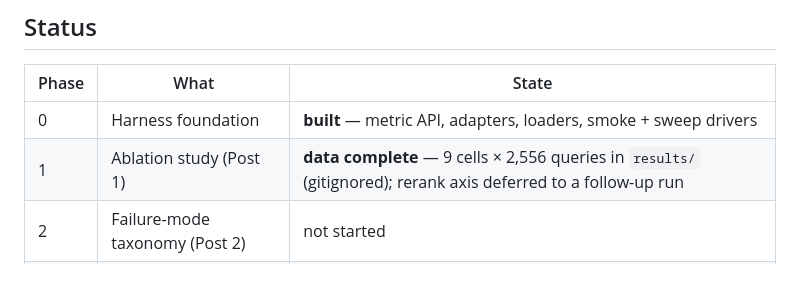
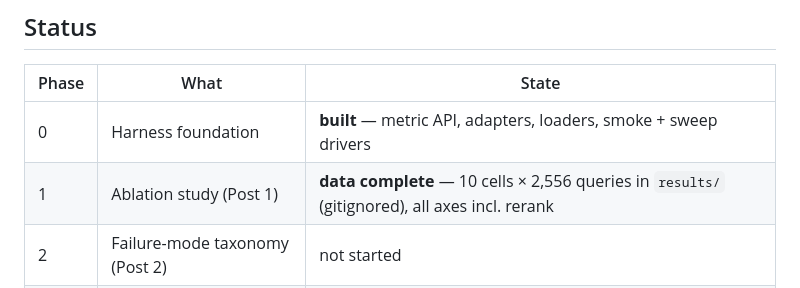
Before and after one commit to epequeno/rag-eval-project, a Markdown page: README.md, the part around the change. Rendered like a GitHub page.

Commit message:
README: Phase 1 grid complete (10 cells incl. rerank axis)

```diff
--- a/README.md
+++ b/README.md
@@ -23,7 +23,7 @@ are unreliable.
 | Phase | What | State |
 |---|---|---|
 | 0 | Harness foundation | **built** — metric API, adapters, loaders, smoke + sweep drivers |
-| 1 | Ablation study (Post 1) | **data complete** — 9 cells × 2,556 queries in `results/` (gitignored); rerank axis deferred to a follow-up run |
+| 1 | Ablation study (Post 1) | **data complete** — 10 cells × 2,556 queries in `results/` (gitignored), all axes incl. rerank |
 | 2 | Failure-mode taxonomy (Post 2) | not started |
 | 3 | Judge meta-evaluation (Post 3) | not started |
 
```
